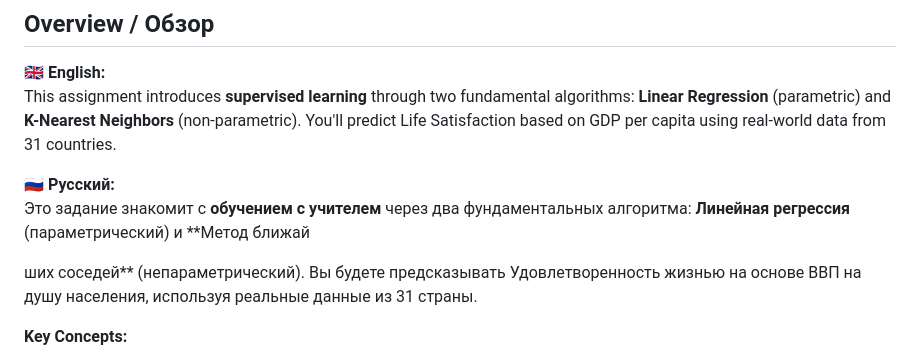
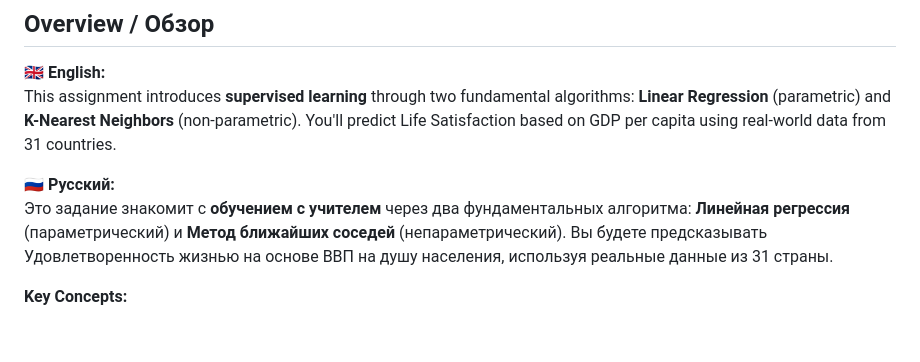
Before and after one commit to mrnamazbek/KBTU_ML_Assignments, a Markdown page: Assignment_2/DEFENSE_GUIDE.md, the part around the change. Drawn GitHub-style; blank space fills up the shorter version.

```diff
--- a/Assignment_2/DEFENSE_GUIDE.md
+++ b/Assignment_2/DEFENSE_GUIDE.md
@@ -9,9 +9,7 @@
 This assignment introduces **supervised learning** through two fundamental algorithms: **Linear Regression** (parametric) and **K-Nearest Neighbors** (non-parametric). You'll predict Life Satisfaction based on GDP per capita using real-world data from 31 countries.
 
 **🇷🇺 Русский:**
-Это задание знакомит с **обучением с учителем** через два фундаментальных алгоритма: **Линейная регрессия** (параметрический) и **Метод ближай
-
-ших соседей** (непараметрический). Вы будете предсказывать Удовлетворенность жизнью на основе ВВП на душу населения, используя реальные данные из 31 страны.
+Это задание знакомит с **обучением с учителем** через два фундаментальных алгоритма: **Линейная регрессия** (параметрический) и **Метод ближайших соседей** (непараметрический). Вы будете предсказывать Удовлетворенность жизнью на основе ВВП на душу населения, используя реальные данные из 31 страны.
 
 **Key Concepts:**
 - Regression vs Classification
```
Also changed, not shown: Assignment_4/DEFENSE_GUIDE.md (+1 -1 lines).
